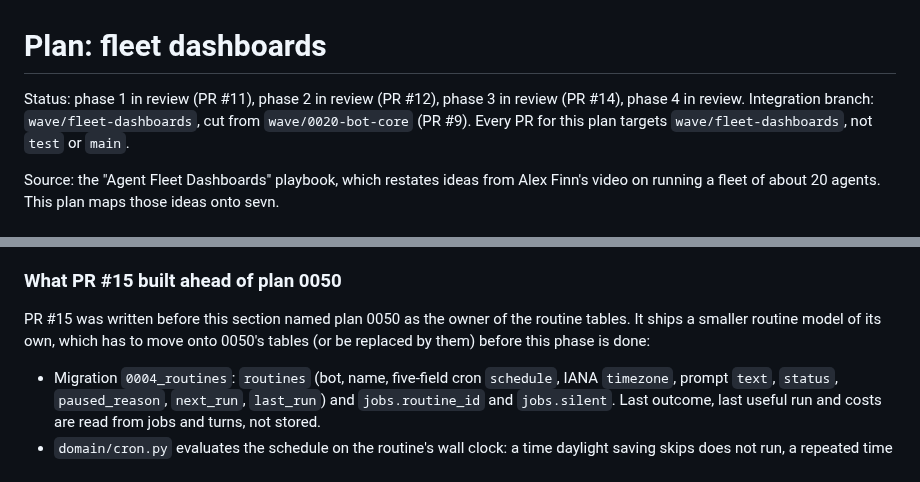
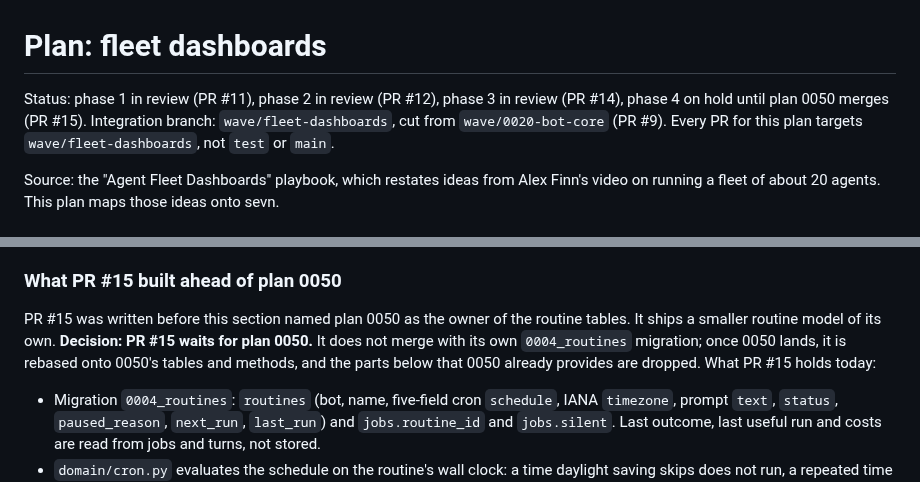
Before and after one commit to sevn-bot/sevn, a Markdown page: docs/plans/fleet-dashboards.md, 2 parts joined by grey strips. GitHub-like rendering.

Commit message:
docs(plan): hold phase 4 until plan 0050 merges
Co-Authored-By: Claude Opus 5.5 <noreply@anthropic.com>
Claude-Session: https://claude.ai/code/session_01F5HrpK46H2tAFna7eXF8yY

```diff
--- a/docs/plans/fleet-dashboards.md
+++ b/docs/plans/fleet-dashboards.md
@@ -1,6 +1,6 @@
 # Plan: fleet dashboards
 
-Status: phase 1 in review (PR #11), phase 2 in review (PR #12), phase 3 in review (PR #14), phase 4 in review. Integration branch: `wave/fleet-dashboards`, cut from `wave/0020-bot-core` (PR #9). Every PR for this plan targets `wave/fleet-dashboards`, not `test` or `main`.
+Status: phase 1 in review (PR #11), phase 2 in review (PR #12), phase 3 in review (PR #14), phase 4 on hold until plan 0050 merges (PR #15). Integration branch: `wave/fleet-dashboards`, cut from `wave/0020-bot-core` (PR #9). Every PR for this plan targets `wave/fleet-dashboards`, not `test` or `main`.
 
 Source: the "Agent Fleet Dashboards" playbook, which restates ideas from Alex Finn's video on running a fleet of about 20 agents. This plan maps those ideas onto sevn.
 
@@ -127,7 +127,7 @@ Done when:
 
 ### What PR #15 built ahead of plan 0050
 
-PR #15 was written before this section named plan 0050 as the owner of the routine tables. It ships a smaller routine model of its own, which has to move onto 0050's tables (or be replaced by them) before this phase is done:
+PR #15 was written before this section named plan 0050 as the owner of the routine tables. It ships a smaller routine model of its own. **Decision: PR #15 waits for plan 0050.** It does not merge with its own `0004_routines` migration; once 0050 lands, it is rebased onto 0050's tables and methods, and the parts below that 0050 already provides are dropped. What PR #15 holds today:
 
 - Migration `0004_routines`: `routines` (bot, name, five-field cron `schedule`, IANA `timezone`, prompt `text`, `status`, `paused_reason`, `next_run`, `last_run`) and `jobs.routine_id` and `jobs.silent`. Last outcome, last useful run and costs are read from jobs and turns, not stored.
 - `domain/cron.py` evaluates the schedule on the routine's wall clock: a time daylight saving skips does not run, a repeated time runs once.
```
